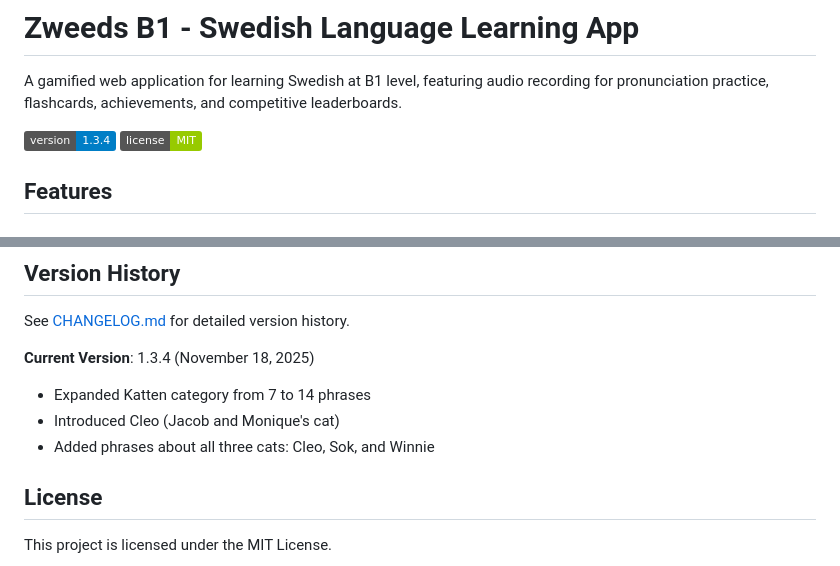
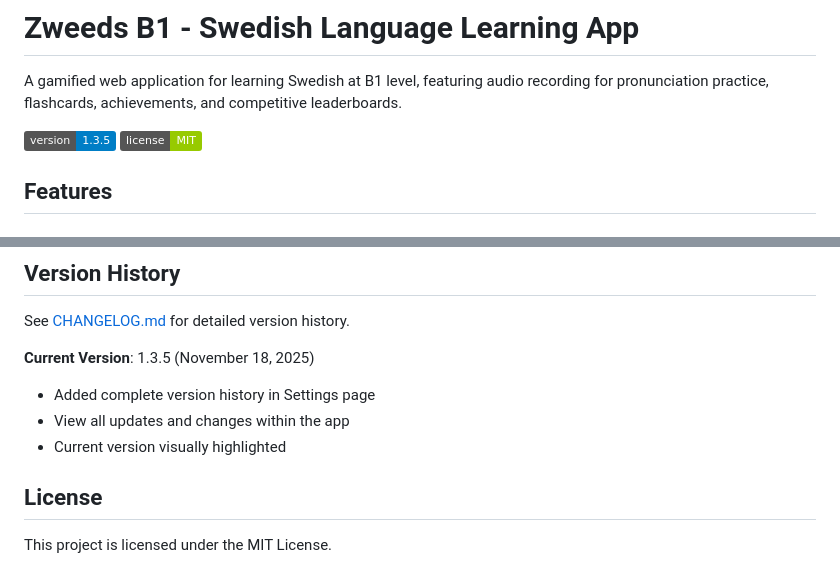
Before and after one commit to mdubbelm/zweedsapp, a Markdown page: README.md, 2 parts joined by grey strips. Rendered like a GitHub page; badges without logos.

```diff
--- a/README.md
+++ b/README.md
@@ -2,7 +2,7 @@
 
 A gamified web application for learning Swedish at B1 level, featuring audio recording for pronunciation practice, flashcards, achievements, and competitive leaderboards.
 
-![Version](https://img.shields.io/badge/version-1.3.4-blue)
+![Version](https://img.shields.io/badge/version-1.3.5-blue)
 ![License](https://img.shields.io/badge/license-MIT-green)
 
 ## Features
@@ -283,10 +283,10 @@ Contributions are welcome! Please feel free to submit a Pull Request.
 
 See [CHANGELOG.md](CHANGELOG.md) for detailed version history.
 
-**Current Version**: 1.3.4 (November 18, 2025)
-- Expanded Katten category from 7 to 14 phrases
-- Introduced Cleo (Jacob and Monique's cat)
-- Added phrases about all three cats: Cleo, Sok, and Winnie
+**Current Version**: 1.3.5 (November 18, 2025)
+- Added complete version history in Settings page
+- View all updates and changes within the app
+- Current version visually highlighted
 
 ## License
 
```
Also changed, not shown: CHANGELOG.md (+19 -1 lines).
